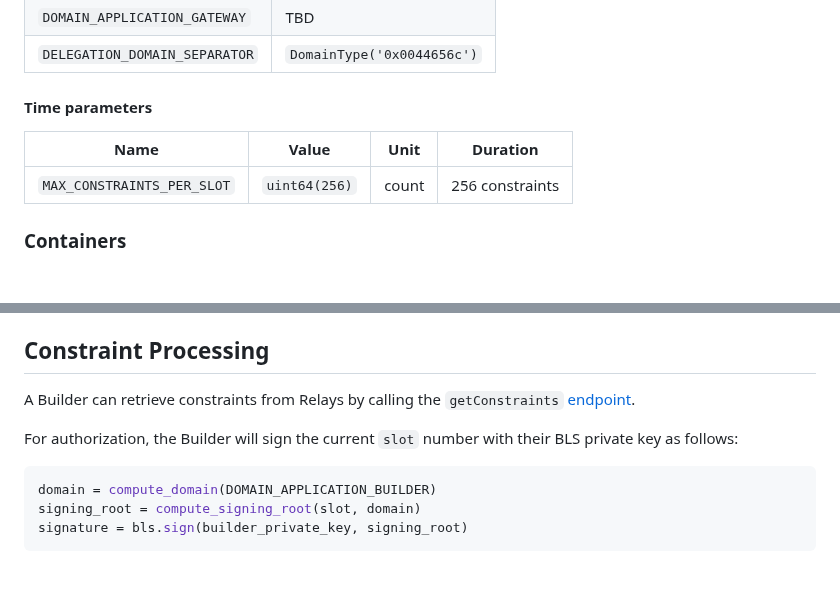
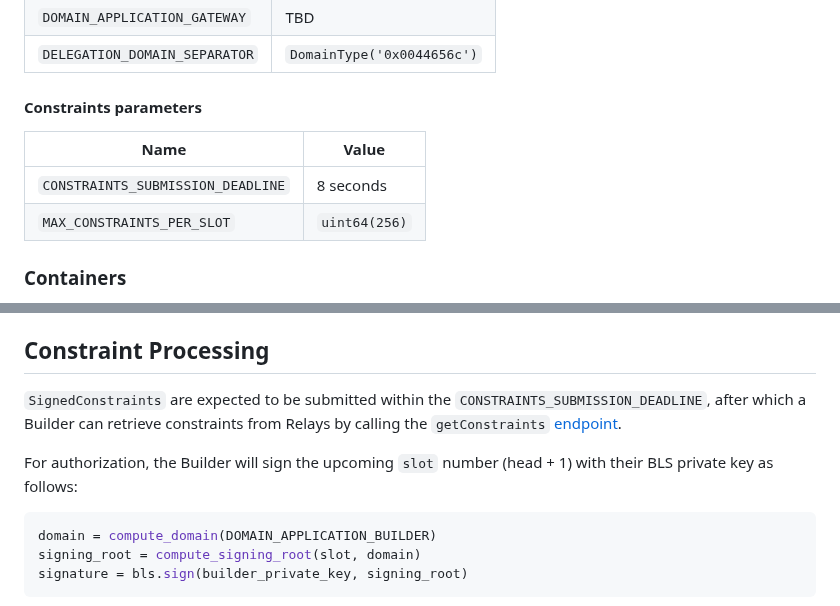
Before and after one commit to eth-fabric/constraints-specs, a Markdown page: specs/builder.md, 2 parts joined by grey strips. Rendered like a GitHub page; blank space fills up the shorter version.

````diff
--- a/specs/builder.md
+++ b/specs/builder.md
@@ -59,11 +59,12 @@ Some nuances:
 | `DOMAIN_APPLICATION_GATEWAY` | TBD |
 | `DELEGATION_DOMAIN_SEPARATOR` | `DomainType('0x0044656c')` |
 
-#### Time parameters
+#### Constraints parameters
 
-| Name | Value | Unit | Duration |
-| - | - | - | - |
-| `MAX_CONSTRAINTS_PER_SLOT` | `uint64(256)` | count | 256 constraints |
+| Name | Value |
+| - | - |
+| `CONSTRAINTS_SUBMISSION_DEADLINE` | 8 seconds |
+| `MAX_CONSTRAINTS_PER_SLOT` | `uint64(256)` |
 
 ### Containers
 
@@ -141,9 +142,9 @@ There are three types of data to sign over in the Builder API:
 The regstration spec is unchanged from the [Builder Spec](https://github.com/ethereum/builder-specs/blob/main/specs/bellatrix/builder.md#validator-registration-processing), specifically validators will still sign `ValidatorRegistration` messages to register to begin working with Relays and Builders.
 
 ## Constraint Processing
-A Builder can retrieve constraints from Relays by calling the `getConstraints` [endpoint](https://eth-fabric.github.io/constraints-specs/#/Constraints%20API/getConstraints).
+`SignedConstraints` are expected to be submitted within the `CONSTRAINTS_SUBMISSION_DEADLINE`, after which a Builder can retrieve constraints from Relays by calling the `getConstraints` [endpoint](https://eth-fabric.github.io/constraints-specs/#/Constraints%20API/getConstraints).
 
-For authorization, the Builder will sign the current `slot` number with their BLS private key as follows:
+For authorization, the Builder will sign the upcoming `slot` number (head + 1) with their BLS private key as follows:
 ```python
 domain = compute_domain(DOMAIN_APPLICATION_BUILDER)
 signing_root = compute_signing_root(slot, domain)
````
Also changed, not shown: specs/gateway.md (+7 -1 lines).
